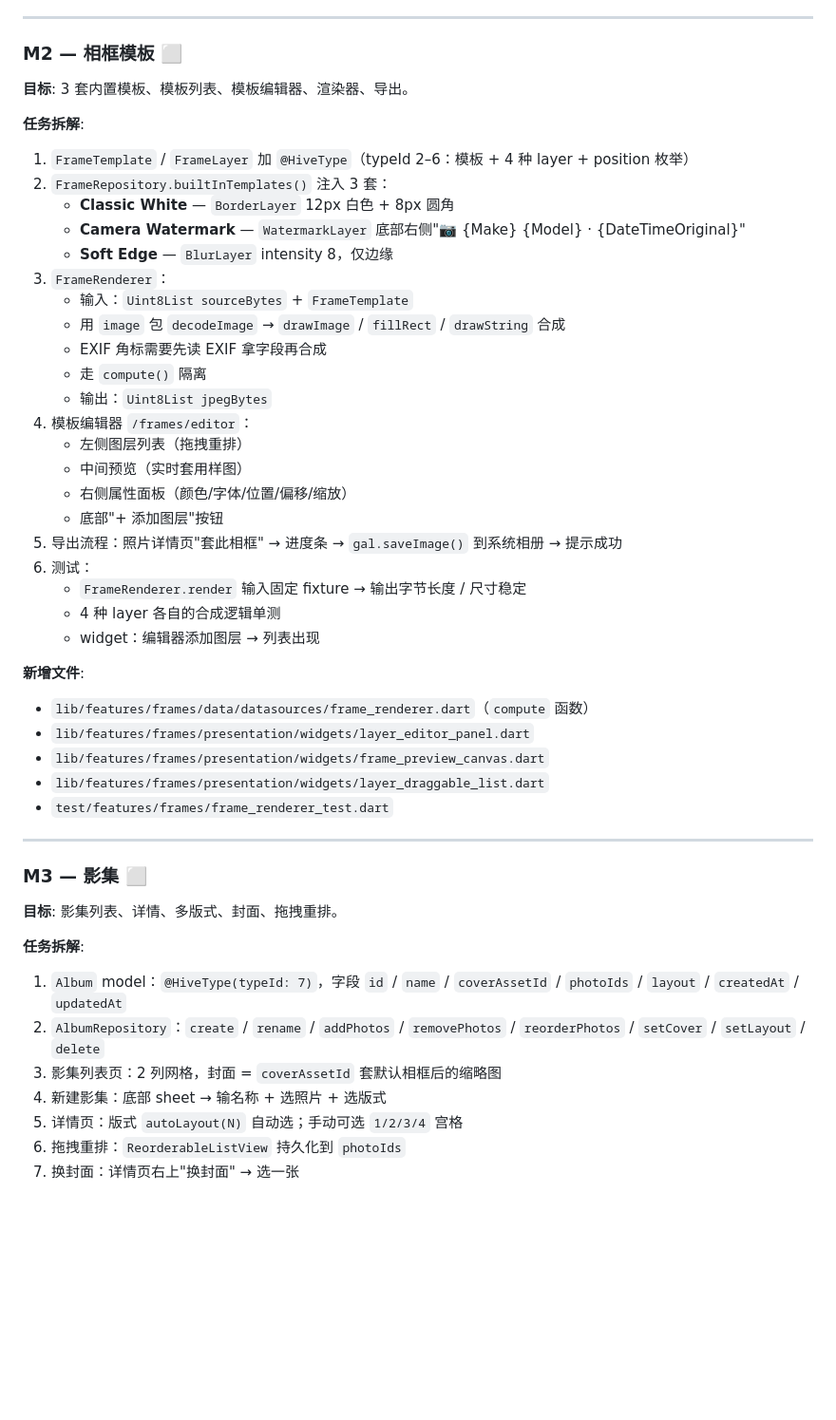
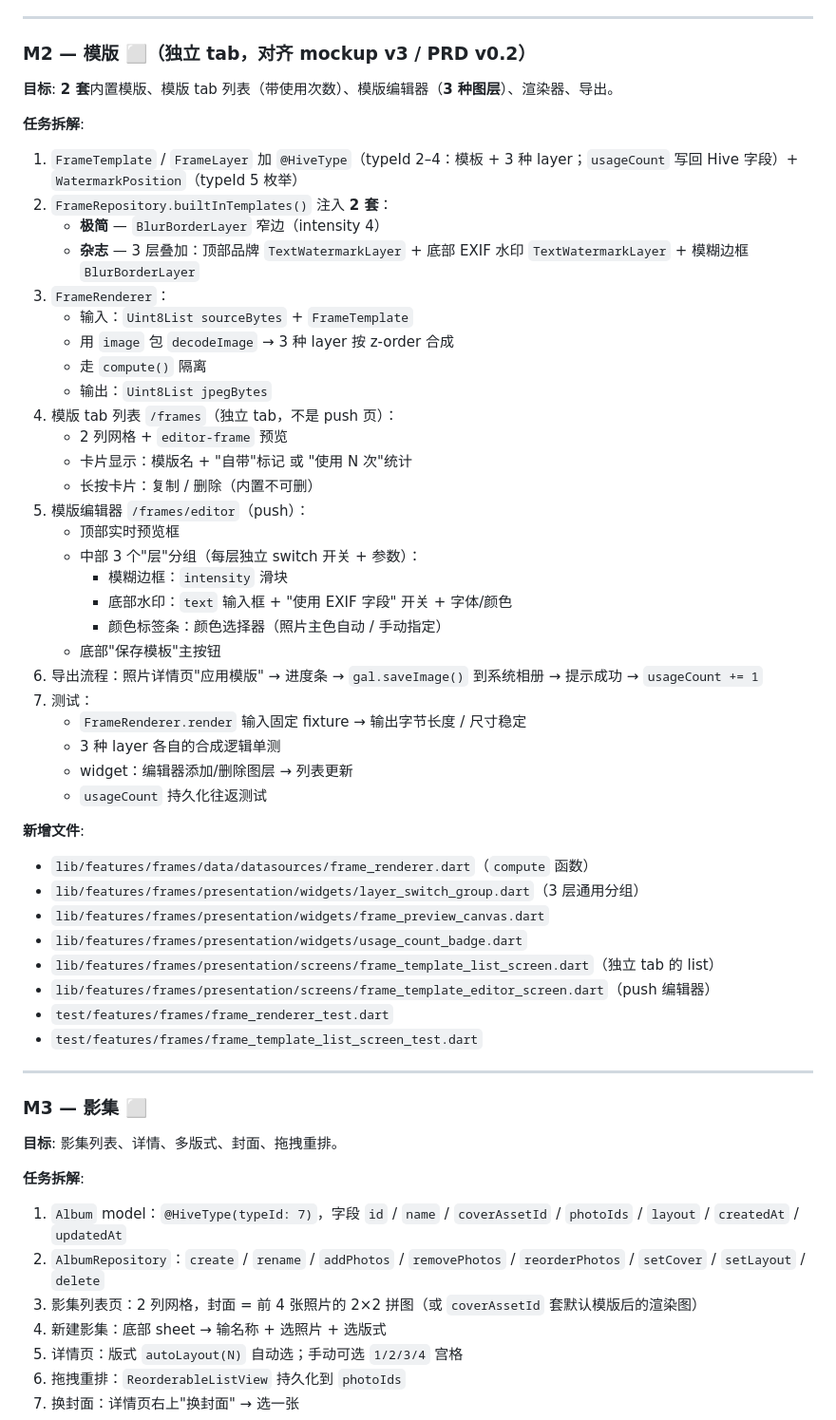
Before and after one commit to augustus2345/BlurFrame, a Markdown page: PLAN.md, the part around one of its changes. Shown at 95% size. Rendered like a GitHub page; blank space fills up the shorter version.

```diff
--- a/PLAN.md
+++ b/PLAN.md
@@ -93,39 +93,47 @@ flutter run
 
 ---
 
-### M2 — 相框模板 ⬜
+### M2 — 模版 ⬜（独立 tab，对齐 mockup v3 / PRD v0.2）
 
-**目标**: 3 套内置模板、模板列表、模板编辑器、渲染器、导出。
+**目标**: **2 套**内置模版、模版 tab 列表（带使用次数）、模版编辑器（**3 种图层**）、渲染器、导出。
 
 **任务拆解**:
-1. `FrameTemplate` / `FrameLayer` 加 `@HiveType`（typeId 2–6：模板 + 4 种 layer + position 枚举）
-2. `FrameRepository.builtInTemplates()` 注入 3 套：
-   - **Classic White** — `BorderLayer` 12px 白色 + 8px 圆角
-   - **Camera Watermark** — `WatermarkLayer` 底部右侧"📷 {Make} {Model} · {DateTimeOriginal}"
-   - **Soft Edge** — `BlurLayer` intensity 8，仅边缘
+1. `FrameTemplate` / `FrameLayer` 加 `@HiveType`（typeId 2–4：模板 + 3 种 layer；`usageCount` 写回 Hive 字段）+ `WatermarkPosition`（typeId 5 枚举）
+2. `FrameRepository.builtInTemplates()` 注入 **2 套**：
+   - **极简** — `BlurBorderLayer` 窄边（intensity 4）
+   - **杂志** — 3 层叠加：顶部品牌 `TextWatermarkLayer` + 底部 EXIF 水印 `TextWatermarkLayer` + 模糊边框 `BlurBorderLayer`
 3. `FrameRenderer`：
    - 输入：`Uint8List sourceBytes` + `FrameTemplate`
-   - 用 `image` 包 `decodeImage` → `drawImage` / `fillRect` / `drawString` 合成
-   - EXIF 角标需要先读 EXIF 拿字段再合成
+   - 用 `image` 包 `decodeImage` → 3 种 layer 按 z-order 合成
    - 走 `compute()` 隔离
    - 输出：`Uint8List jpegBytes`
-4. 模板编辑器 `/frames/editor`：
-   - 左侧图层列表（拖拽重排）
-   - 中间预览（实时套用样图）
-   - 右侧属性面板（颜色/字体/位置/偏移/缩放）
-   - 底部"+ 添加图层"按钮
-5. 导出流程：照片详情页"套此相框" → 进度条 → `gal.saveImage()` 到系统相册 → 提示成功
-6. 测试：
+4. 模版 tab 列表 `/frames`（独立 tab，不是 push 页）：
+   - 2 列网格 + `editor-frame` 预览
+   - 卡片显示：模版名 + "自带"标记 或 "使用 N 次"统计
+   - 长按卡片：复制 / 删除（内置不可删）
+5. 模版编辑器 `/frames/editor`（push）：
+   - 顶部实时预览框
+   - 中部 3 个"层"分组（每层独立 switch 开关 + 参数）：
+     - 模糊边框：`intensity` 滑块
+     - 底部水印：`text` 输入框 + "使用 EXIF 字段" 开关 + 字体/颜色
+     - 颜色标签条：颜色选择器（照片主色自动 / 手动指定）
+   - 底部"保存模板"主按钮
+6. 导出流程：照片详情页"应用模版" → 进度条 → `gal.saveImage()` 到系统相册 → 提示成功 → `usageCount += 1`
+7. 测试：
    - `FrameRenderer.render` 输入固定 fixture → 输出字节长度 / 尺寸稳定
-   - 4 种 layer 各自的合成逻辑单测
-   - widget：编辑器添加图层 → 列表出现
+   - 3 种 layer 各自的合成逻辑单测
+   - widget：编辑器添加/删除图层 → 列表更新
+   - `usageCount` 持久化往返测试
 
 **新增文件**:
 - `lib/features/frames/data/datasources/frame_renderer.dart`（`compute` 函数）
-- `lib/features/frames/presentation/widgets/layer_editor_panel.dart`
+- `lib/features/frames/presentation/widgets/layer_switch_group.dart`（3 层通用分组）
 - `lib/features/frames/presentation/widgets/frame_preview_canvas.dart`
-- `lib/features/frames/presentation/widgets/layer_draggable_list.dart`
+- `lib/features/frames/presentation/widgets/usage_count_badge.dart`
+- `lib/features/frames/presentation/screens/frame_template_list_screen.dart`（独立 tab 的 list）
+- `lib/features/frames/presentation/screens/frame_template_editor_screen.dart`（push 编辑器）
 - `test/features/frames/frame_renderer_test.dart`
+- `test/features/frames/frame_template_list_screen_test.dart`
 
 ---
 
@@ -136,7 +144,7 @@ flutter run
 **任务拆解**:
 1. `Album` model：`@HiveType(typeId: 7)`，字段 `id` / `name` / `coverAssetId` / `photoIds` / `layout` / `createdAt` / `updatedAt`
 2. `AlbumRepository`：`create` / `rename` / `addPhotos` / `removePhotos` / `reorderPhotos` / `setCover` / `setLayout` / `delete`
-3. 影集列表页：2 列网格，封面 = `coverAssetId` 套默认相框后的缩略图
+3. 影集列表页：2 列网格，封面 = 前 4 张照片的 2×2 拼图（或 `coverAssetId` 套默认模版后的渲染图）
 4. 新建影集：底部 sheet → 输名称 + 选照片 + 选版式
 5. 详情页：版式 `autoLayout(N)` 自动选；手动可选 `1/2/3/4` 宫格
 6. 拖拽重排：`ReorderableListView` 持久化到 `photoIds`
```
Also changed, not shown: other parts of PLAN.md (+50 -35 lines), TASKS.md (+31 -26 lines).
